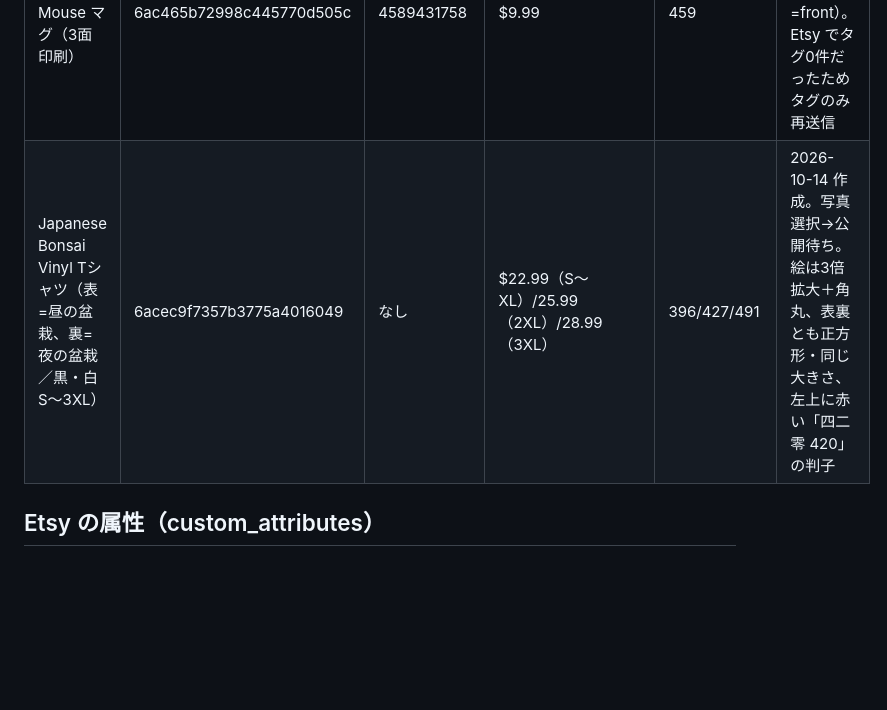
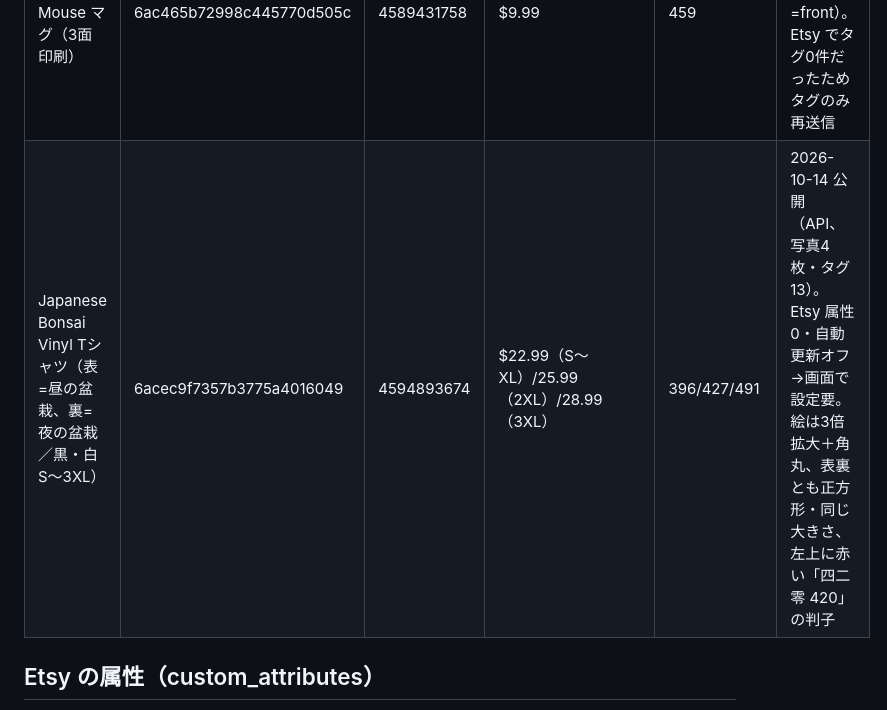
Before and after one commit to m08046430330-hub/-, a Markdown page: PROGRESS.md, the part around the change. GitHub-like rendering; blank space fills up the shorter version.

Commit message:
Progress notes: bonsai tee published
Co-Authored-By: Claude Opus 5.5 <noreply@anthropic.com>
Claude-Session: https://claude.ai/code/session_01XwmxSfq4mDmW2MZeEYiL6t

```diff
--- a/PROGRESS.md
+++ b/PROGRESS.md
@@ -26,7 +26,7 @@
 | Stoner Cats マグ（3面印刷） | 6ac457c0514db657c9055626 | 4589392223 | $9.99 | 459 | 2026-10-06 公開。写真 Printify 8枚選択・Etsy 7枚（表紙=front） |
 | 420 Stoner Mouse 長袖Tシャツ（白、B+C 3501） | 6ac467a12998c445770d515d | 4592364716 | $24.99（S〜XL）/27.99（2XL） | 488/472 | 2026-10-10 公開。写真9枚・Tシャツ用配送・T-Shirts・自動更新ON・袖 Long sleeve 済み。主色・スタイル・絵柄が未入力 |
 | 420 Stoner Mouse マグ（3面印刷） | 6ac465b72998c445770d505c | 4589431758 | $9.99 | 459 | 2026-10-06 公開。写真7枚（表紙=front）。Etsy でタグ0件だったためタグのみ再送信 |
-| Japanese Bonsai Vinyl Tシャツ（表=昼の盆栽、裏=夜の盆栽／黒・白 S〜3XL） | 6acec9f7357b3775a4016049 | なし | $22.99（S〜XL）/25.99（2XL）/28.99（3XL） | 396/427/491 | 2026-10-14 作成。写真選択→公開待ち。絵は3倍拡大＋角丸、表裏とも正方形・同じ大きさ、左上に赤い「四二零 420」の判子 |
+| Japanese Bonsai Vinyl Tシャツ（表=昼の盆栽、裏=夜の盆栽／黒・白 S〜3XL） | 6acec9f7357b3775a4016049 | 4594893674 | $22.99（S〜XL）/25.99（2XL）/28.99（3XL） | 396/427/491 | 2026-10-14 公開（API、写真4枚・タグ13）。Etsy 属性0・自動更新オフ→画面で設定要。絵は3倍拡大＋角丸、表裏とも正方形・同じ大きさ、左上に赤い「四二零 420」の判子 |
 
 ## Etsy の属性（custom_attributes）
 - 未設定だと公開・更新が「Publishing error」になる。2026-10-05 に全商品へ設定済み。
```
